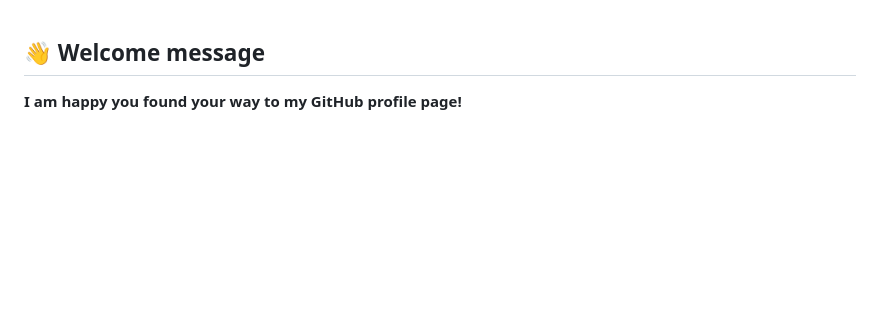
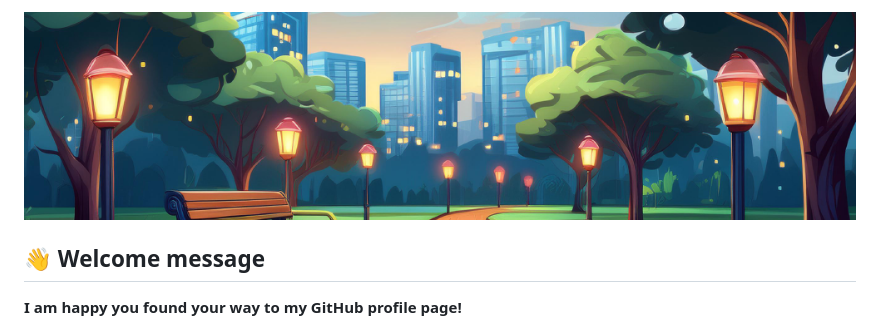
Before and after one commit to ghackenberg/ghackenberg, a Markdown page: README.md, the part around the change. Drawn GitHub-style; pictures changed too: covers/github.png (added); blank space fills up the shorter version.

Commit message:
add social media covers

```diff
--- a/README.md
+++ b/README.md
@@ -1,3 +1,5 @@
+![](./covers/github.png)
+
 ## 👋 Welcome message
 
 **I am happy you found your way to my GitHub profile page!**
```
Also changed, not shown: covers/linkedin.png (added), covers/twitter.png (added), 1 other file.
